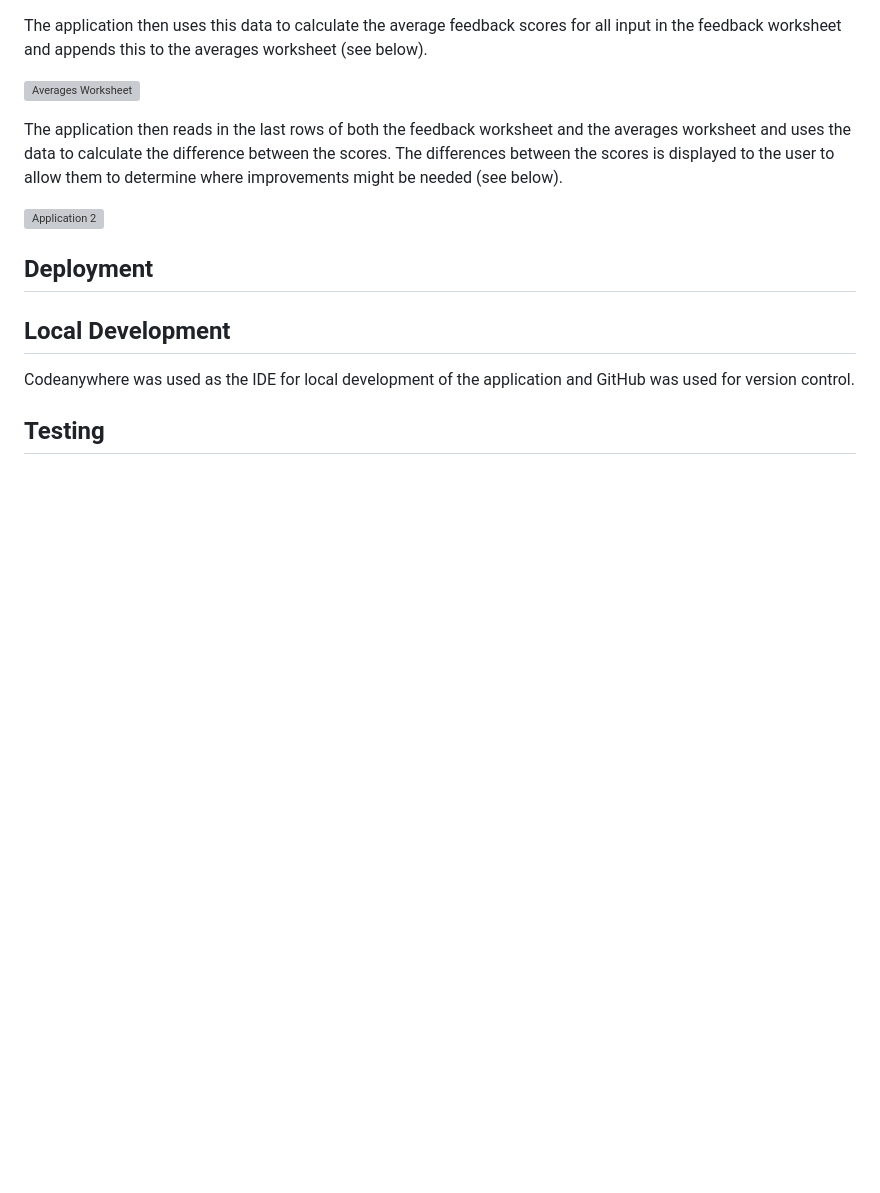
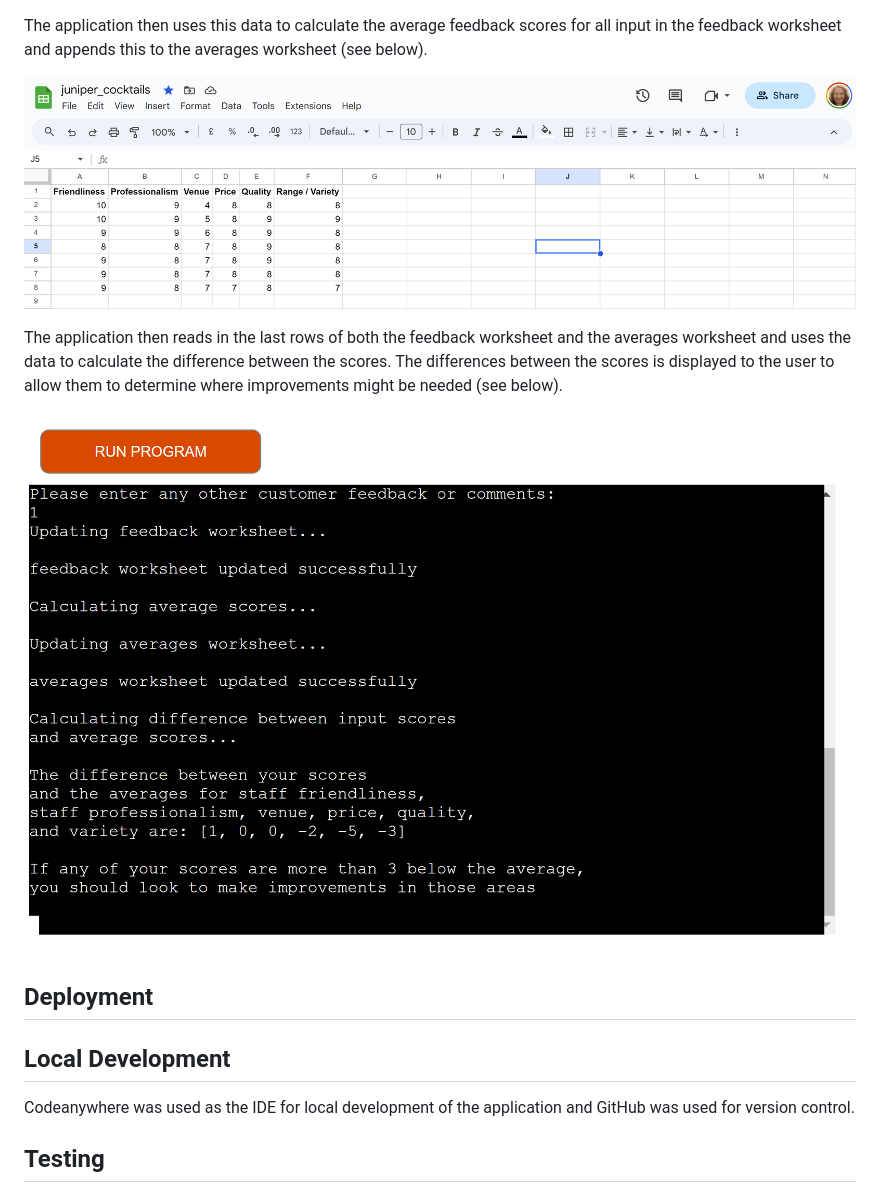
Before and after one commit to Jem212Mac/juniper-cocktails, a Markdown page: README.md, the part around the change printed below. GitHub-like rendering; pictures changed too: documentation/Application 2.png (added), documentation/Averages Worksheet.png (added); blank space fills up the shorter version; grey boxes are pictures that could not be loaded.

```diff
--- a/README.md
+++ b/README.md
@@ -39,11 +39,11 @@ The user is also asked to input the customer's favourite Juniper Cocktails signa
 
 The application then uses this data to calculate the average feedback scores for all input in the feedback worksheet and appends this to the averages worksheet (see below).
 
-![Averages Worksheet](https://github.com/Jem212Mac/juniper-cocktails/assets/89839563/9da96637-56c7-4979-804d-e5dfc3e43d71)
+![Averages Worksheet](documentation/Averages%20Worksheet.png)
 
 The application then reads in the last rows of both the feedback worksheet and the averages worksheet and uses the data to calculate the difference between the scores.  The differences between the scores is displayed to the user to allow them to determine where improvements might be needed (see below).
 
-![Application 2](https://github.com/Jem212Mac/juniper-cocktails/assets/89839563/ba3ebb57-44c5-4e3d-86f2-28164a6c9d73)
+![Application2](documentation/Application%202.png)
 
 
 ## Deployment
```
Also changed, not shown: other parts of README.md (+3 -3 lines), documentation/Application 1.png (added), documentation/Feedback Worksheet.png (added), documentation/Lucid Chart.png (added).
